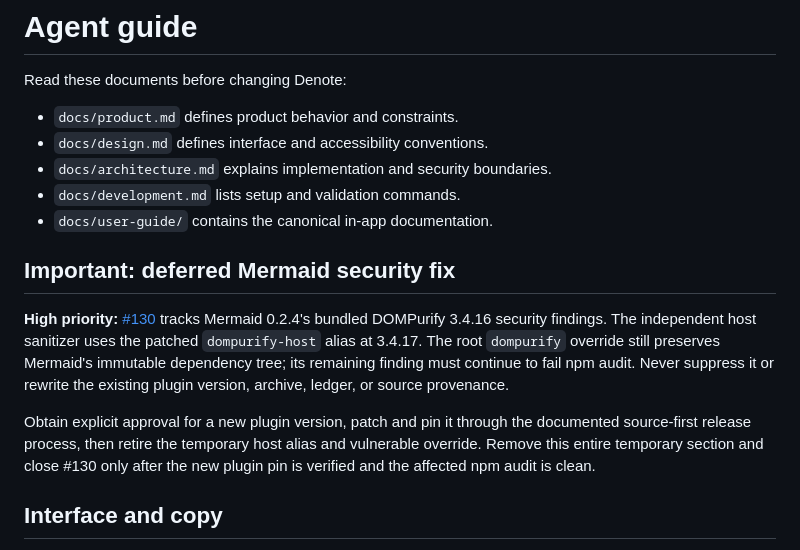
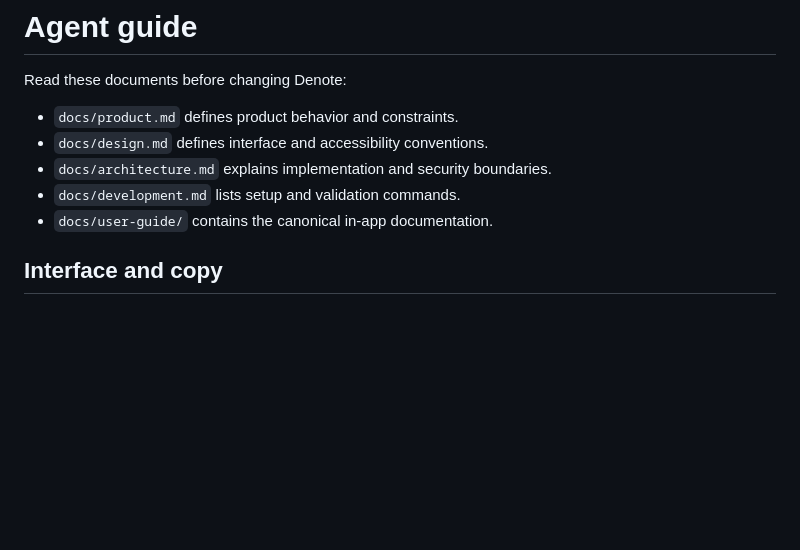
Before and after one commit to mbianchidev/denote, a Markdown page: AGENTS.md, the part around the change. GitHub-like rendering; blank space fills up the shorter version.

Commit message:
Retire the verified Mermaid security follow-up

```diff
--- a/AGENTS.md
+++ b/AGENTS.md
@@ -7,20 +7,6 @@ Read these documents before changing Denote:
 - `docs/architecture.md` explains implementation and security boundaries.
 - `docs/development.md` lists setup and validation commands.
 - `docs/user-guide/` contains the canonical in-app documentation.
-
-## Important: deferred Mermaid security fix
-
-**High priority:** [#130](https://github.com/mbianchidev/denote/issues/130)
-tracks Mermaid 0.2.4's bundled DOMPurify 3.4.16 security findings. The independent
-host sanitizer uses the patched `dompurify-host` alias at 3.4.17. The root
-`dompurify` override still preserves Mermaid's immutable dependency tree; its
-remaining finding must continue to fail npm audit. Never suppress it or rewrite
-the existing plugin version, archive, ledger, or source provenance.
-
-Obtain explicit approval for a new plugin version, patch and pin it through the
-documented source-first release process, then retire the temporary host alias
-and vulnerable override. Remove this entire temporary section and close #130
-only after the new plugin pin is verified and the affected npm audit is clean.
 
 ## Interface and copy
 
```
